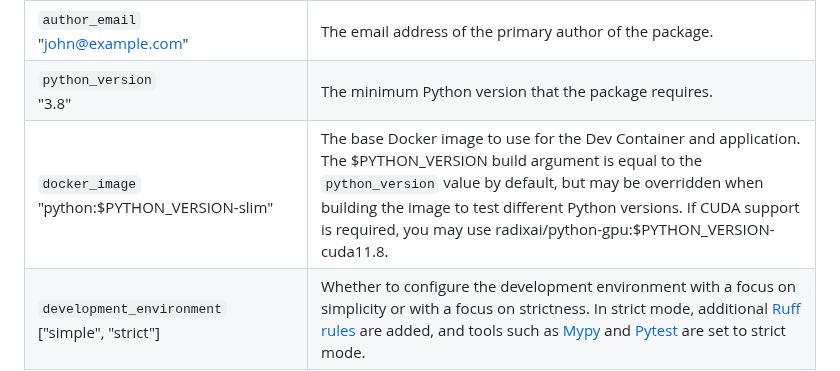
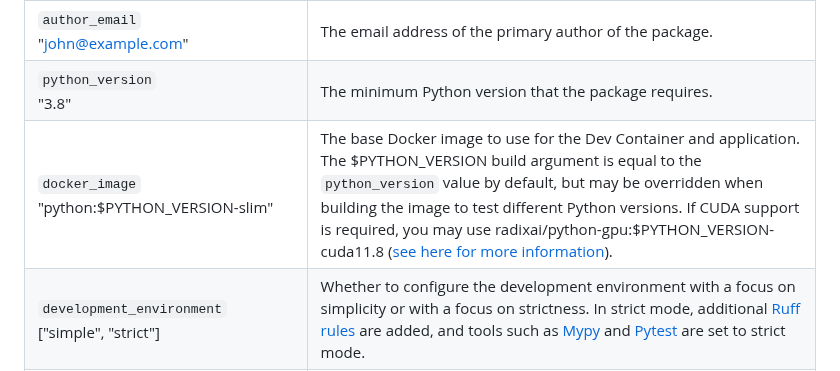
Before and after one commit to superlinear-ai/poetry-cookiecutter, a Markdown page: README.md, the part around the change. GitHub-like rendering.

Commit message:
docs: add link to python-gpu repo

```diff
--- a/README.md
+++ b/README.md
@@ -62,7 +62,7 @@ To update your Python project with the latest template:
 | `author_name`                     <br> "John Smith"                                 | The full name of the primary author of the package.                                                                                                                                                                                                                                                                                                                                               |
 | `author_email`                    <br> "john@example.com"                           | The email address of the primary author of the package.                                                                                                                                                                                                                                                                                                                                           |
 | `python_version`                  <br> "3.8"                                        | The minimum Python version that the package requires.                                                                                                                                                                                                                                                                                                                                             |
-| `docker_image`                    <br> "python:$PYTHON_VERSION-slim"                | The base Docker image to use for the Dev Container and application. The $PYTHON_VERSION build argument is equal to the `python_version` value by default, but may be overridden when building the image to test different Python versions. If CUDA support is required, you may use radixai/python-gpu:$PYTHON_VERSION-cuda11.8.                   |
+| `docker_image`                    <br> "python:$PYTHON_VERSION-slim"                | The base Docker image to use for the Dev Container and application. The $PYTHON_VERSION build argument is equal to the `python_version` value by default, but may be overridden when building the image to test different Python versions. If CUDA support is required, you may use radixai/python-gpu:$PYTHON_VERSION-cuda11.8 ([see here for more information](https://github.com/radix-ai/python-gpu)).                   |
 | `development_environment`         <br> ["simple", "strict"]                         | Whether to configure the development environment with a focus on simplicity or with a focus on strictness. In strict mode, additional [Ruff rules](https://beta.ruff.rs/docs/rules/) are added, and tools such as [Mypy](https://github.com/python/mypy) and [Pytest](https://github.com/pytest-dev/pytest) are set to strict mode.                                                               |
 | `with_conventional_commits`       <br> ["0", "1"]                                   | If "1", [Commitizen](https://github.com/commitizen-tools/commitizen) will verify that your commits follow the [Conventional Commits](https://www.conventionalcommits.org/) standard. In return, `cz bump` may be used to automate [Semantic Versioning](https://semver.org/) and [Keep A Changelog](https://keepachangelog.com/).                                                                 |
 | `with_fastapi_api`                <br> ["0", "1"]                                   | If "1", [FastAPI](https://github.com/tiangolo/fastapi) is added as a run time dependency, FastAPI API stubs and tests are added, a `poe api` command for serving the API is added, and an `app` stage that packages the API is added to the Dockerfile. Additionally, the CI workflow will push the application as a Docker image instead of publishing the Python package.                       |
```
